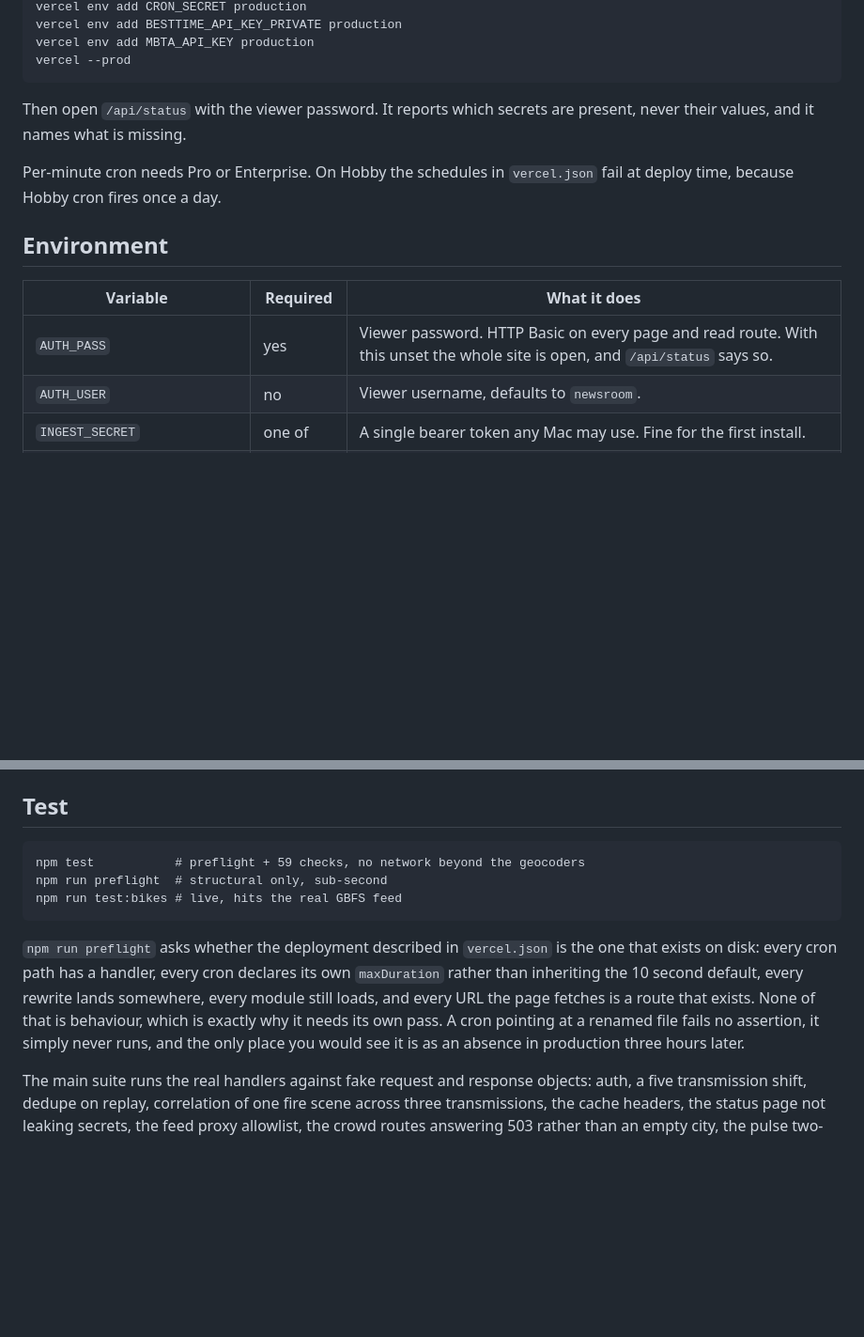
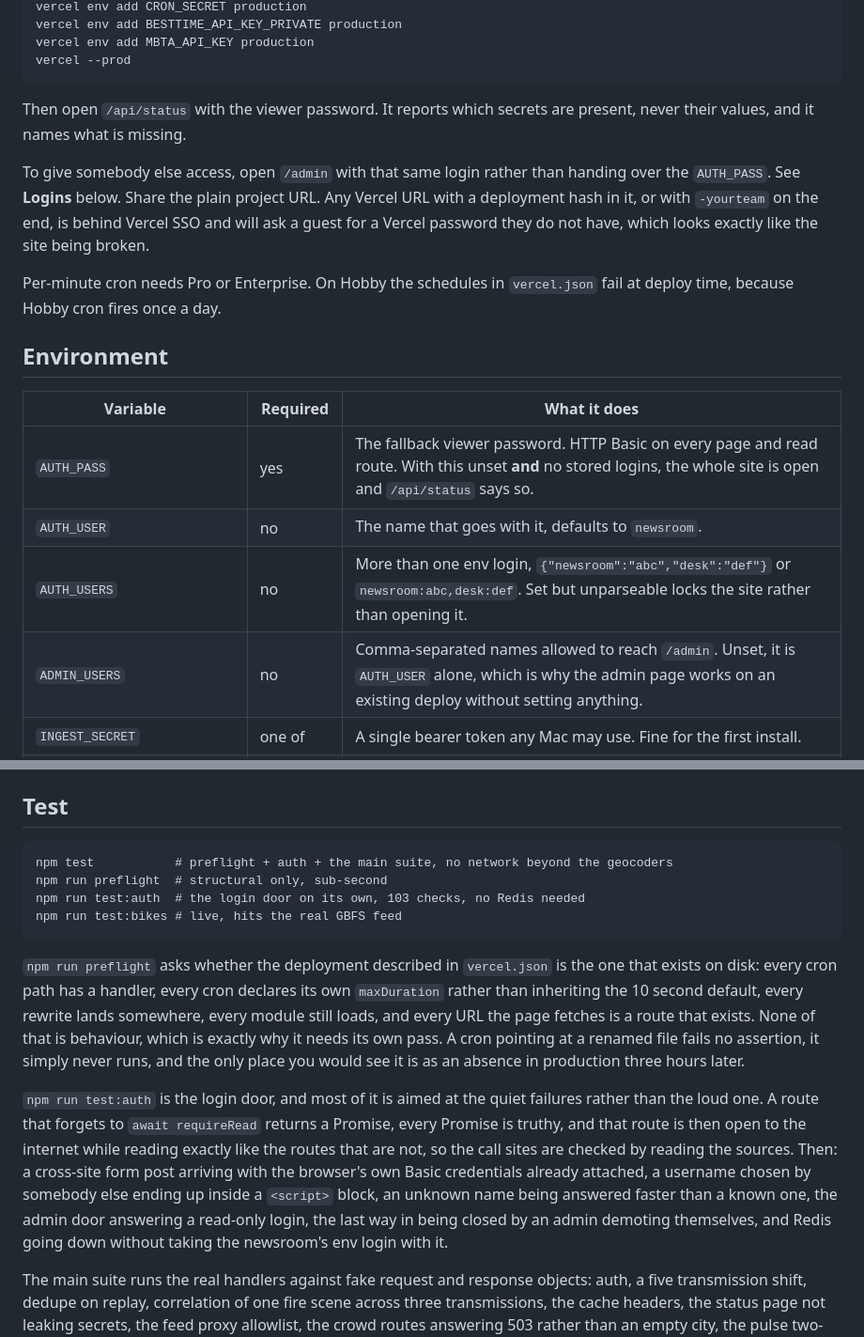
Before and after one commit to GlobeKarolian/boston-control-center, a Markdown page: web/README.md, 2 parts joined by grey strips. Shown at 94% size. Rendered like a GitHub page; blank space fills up the shorter version.

````diff
--- a/web/README.md
+++ b/web/README.md
@@ -33,6 +33,12 @@ vercel --prod
 Then open `/api/status` with the viewer password. It reports which secrets are
 present, never their values, and it names what is missing.
 
+To give somebody else access, open `/admin` with that same login rather than
+handing over the `AUTH_PASS`. See **Logins** below. Share the plain project URL.
+Any Vercel URL with a deployment hash in it, or with `-yourteam` on the end, is
+behind Vercel SSO and will ask a guest for a Vercel password they do not have,
+which looks exactly like the site being broken.
+
 Per-minute cron needs Pro or Enterprise. On Hobby the schedules in `vercel.json`
 fail at deploy time, because Hobby cron fires once a day.
 
@@ -40,8 +46,10 @@ fail at deploy time, because Hobby cron fires once a day.
 
 | Variable | Required | What it does |
 | --- | --- | --- |
-| `AUTH_PASS` | yes | Viewer password. HTTP Basic on every page and read route. With this unset the whole site is open, and `/api/status` says so. |
-| `AUTH_USER` | no | Viewer username, defaults to `newsroom`. |
+| `AUTH_PASS` | yes | The fallback viewer password. HTTP Basic on every page and read route. With this unset **and** no stored logins, the whole site is open and `/api/status` says so. |
+| `AUTH_USER` | no | The name that goes with it, defaults to `newsroom`. |
+| `AUTH_USERS` | no | More than one env login, `{"newsroom":"abc","desk":"def"}` or `newsroom:abc,desk:def`. Set but unparseable locks the site rather than opening it. |
+| `ADMIN_USERS` | no | Comma-separated names allowed to reach `/admin`. Unset, it is `AUTH_USER` alone, which is why the admin page works on an existing deploy without setting anything. |
 | `INGEST_SECRET` | one of | A single bearer token any Mac may use. Fine for the first install. |
 | `INGEST_TOKENS` | one of | Per-machine tokens, `{"studio-mac":"abc","spare-air":"def"}` or `studio-mac:abc,spare-air:def`. Use this once you have more than one Mac: a laptop that walks out of the building gets revoked without touching the others. |
 | `ANTHROPIC_API_KEY` | yes | Extraction and the analyst pass. Without it extraction silently falls back to regex, which finds units and street addresses but not much else. |
@@ -166,8 +229,9 @@ last good render, and `loadPulse()` prints the status code.
 ## Test
 
 ```
-npm test           # preflight + 59 checks, no network beyond the geocoders
+npm test           # preflight + auth + the main suite, no network beyond the geocoders
 npm run preflight  # structural only, sub-second
+npm run test:auth  # the login door on its own, 103 checks, no Redis needed
 npm run test:bikes # live, hits the real GBFS feed
 ```
 
@@ -179,6 +243,17 @@ fetches is a route that exists. None of that is behaviour, which is exactly why
 it needs its own pass. A cron pointing at a renamed file fails no assertion, it
 simply never runs, and the only place you would see it is as an absence in
 production three hours later.
+
+`npm run test:auth` is the login door, and most of it is aimed at the quiet
+failures rather than the loud one. A route that forgets to `await requireRead`
+returns a Promise, every Promise is truthy, and that route is then open to the
+internet while reading exactly like the routes that are not, so the call sites
+are checked by reading the sources. Then: a cross-site form post arriving with
+the browser's own Basic credentials already attached, a username chosen by
+somebody else ending up inside a `<script>` block, an unknown name being
+answered faster than a known one, the admin door answering a read-only login,
+the last way in being closed by an admin demoting themselves, and Redis going
+down without taking the newsroom's env login with it.
 
 The main suite runs the real handlers against fake request and response objects:
 auth, a five transmission shift, dedupe on replay, correlation of one fire scene
````
Also changed, not shown: other parts of web/README.md (+56 -1 lines), AGENTS.md (added, +207 -0 lines), web/DESIGN-REFRESHES.md (added, +135 -0 lines).
